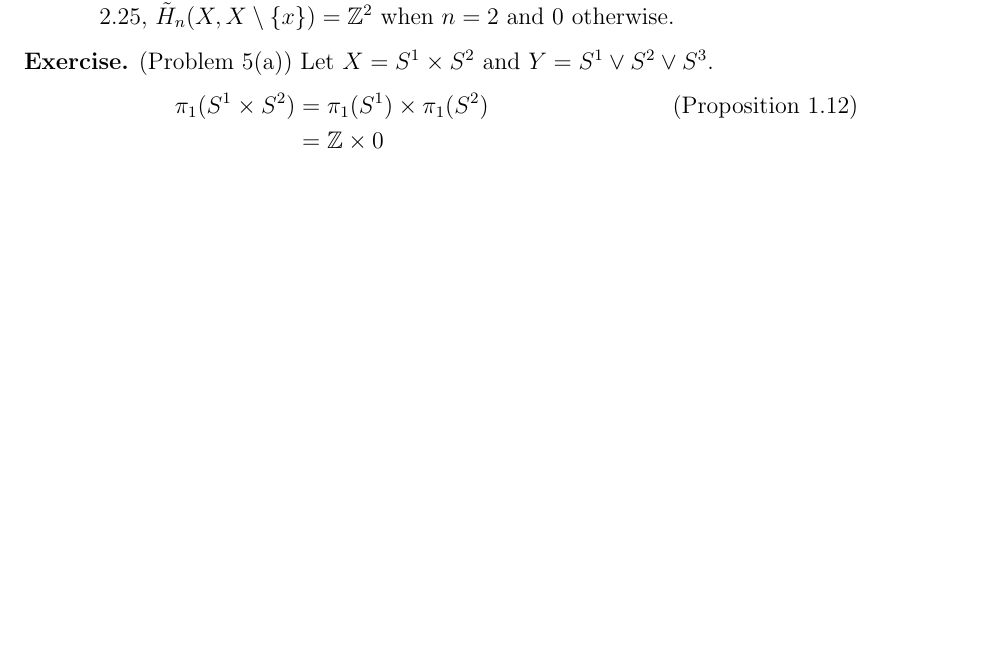
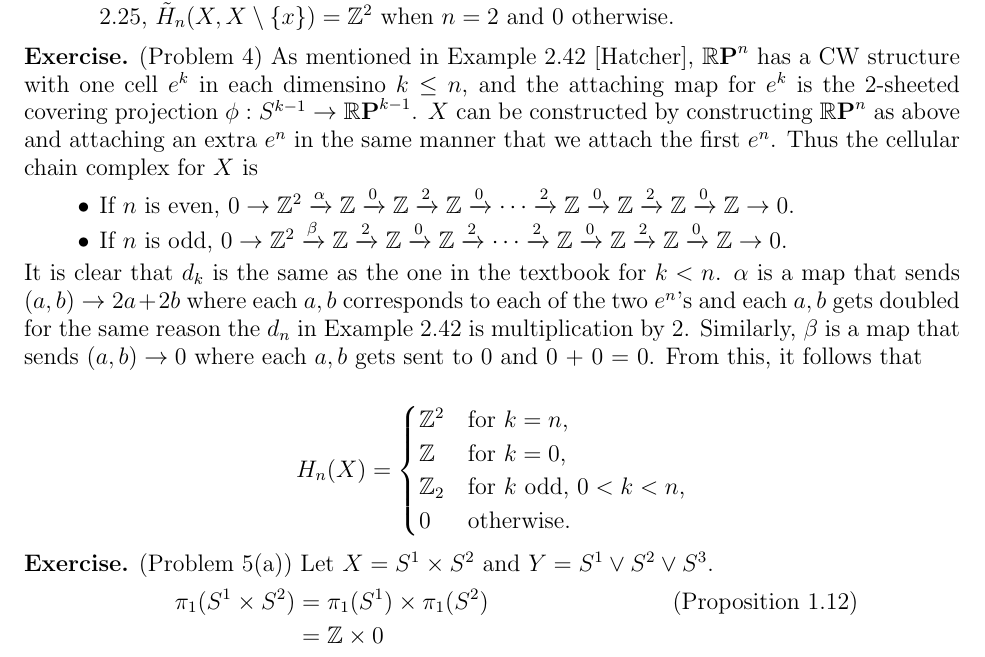
Before and after one commit to hidenori-shinohara/courses, a LaTeX paper (math611/final/math611-final.tex): part of page 5 of 8, cut so that both start at the same text, the shorter picture padded with empty space. Compiled offline with pdfLaTeX.

Commit message:
Finish Problem 4 alg top final

```diff
--- a/math611/final/math611-final.tex
+++ b/math611/final/math611-final.tex
@@ -49,6 +49,7 @@
 \DeclareMathOperator{\Aut}{Aut}
 \DeclareMathOperator{\Gal}{Gal}
 \DeclareMathOperator{\Int}{Int}
+\DeclareMathOperator{\RP}{\mathbb{R}\mathbf{P}}
 
 \makeatletter
 \let\c@equation\c@thm
@@ -220,6 +221,31 @@
   \end{enumerate}
 \end{exer}
 
+\begin{exer}{(Problem 4)}
+  As mentioned in Example 2.42 [Hatcher], $\RP^n$ has a CW structure with one cell $e^k$ in each dimensino $k \leq n$, and the attaching map for $e^k$ is the 2-sheeted covering projection $\phi: S^{k - 1} \rightarrow \RP^{k - 1}$.
+  $X$ can be constructed by constructing $\RP^n$ as above and attaching an extra $e^n$ in the same manner that we attach the first $e^n$.
+  Thus the cellular chain complex for $X$ is
+  \begin{itemize}
+    \item
+      If $n$ is even, $0 \rightarrow \mathbb{Z}^2 \xrightarrow{\alpha} \mathbb{Z} \xrightarrow{0} \mathbb{Z} \xrightarrow{2} \mathbb{Z} \xrightarrow{0} \cdots \xrightarrow{2} \mathbb{Z} \xrightarrow{0} \mathbb{Z} \xrightarrow{2} \mathbb{Z} \xrightarrow{0} \mathbb{Z} \rightarrow 0$.
+    \item
+      If $n$ is odd, $0 \rightarrow \mathbb{Z}^2 \xrightarrow{\beta} \mathbb{Z} \xrightarrow{2} \mathbb{Z} \xrightarrow{0} \mathbb{Z} \xrightarrow{2} \cdots \xrightarrow{2} \mathbb{Z} \xrightarrow{0} \mathbb{Z} \xrightarrow{2} \mathbb{Z} \xrightarrow{0} \mathbb{Z} \rightarrow 0$.
+  \end{itemize}
+  It is clear that $d_k$ is the same as the one in the textbook for $k < n$.
+  $\alpha$ is a map that sends $(a, b) \rightarrow 2a + 2b$ where each $a, b$ corresponds to each of the two $e^n$'s and each $a, b$ gets doubled for the same reason the $d_n$ in Example 2.42 is multiplication by 2.
+  Similarly, $\beta$ is a map that sends $(a, b) \rightarrow 0$ where each $a, b$ gets sent to 0 and 0 + 0 = 0.
+  From this, it follows that
+
+  \begin{align*}
+    H_{n}(X) = \begin{cases}
+      \mathbb{Z}^2 & \text{for $k = n$,} \\
+      \mathbb{Z} & \text{for $k = 0$,} \\
+      \mathbb{Z}_2 & \text{for $k$ odd, $0 < k < n$,} \\
+      0 & \text{otherwise.} \\
+    \end{cases}
+  \end{align*}
+\end{exer}
+
 \begin{exer}{(Problem 5(a))}
   Let $X = S^1 \times S^2$ and $Y = S^1 \vee S^2 \vee S^3$.
   \begin{align*}
```
Also changed, not shown: math611/final/math611-final.pdf.
